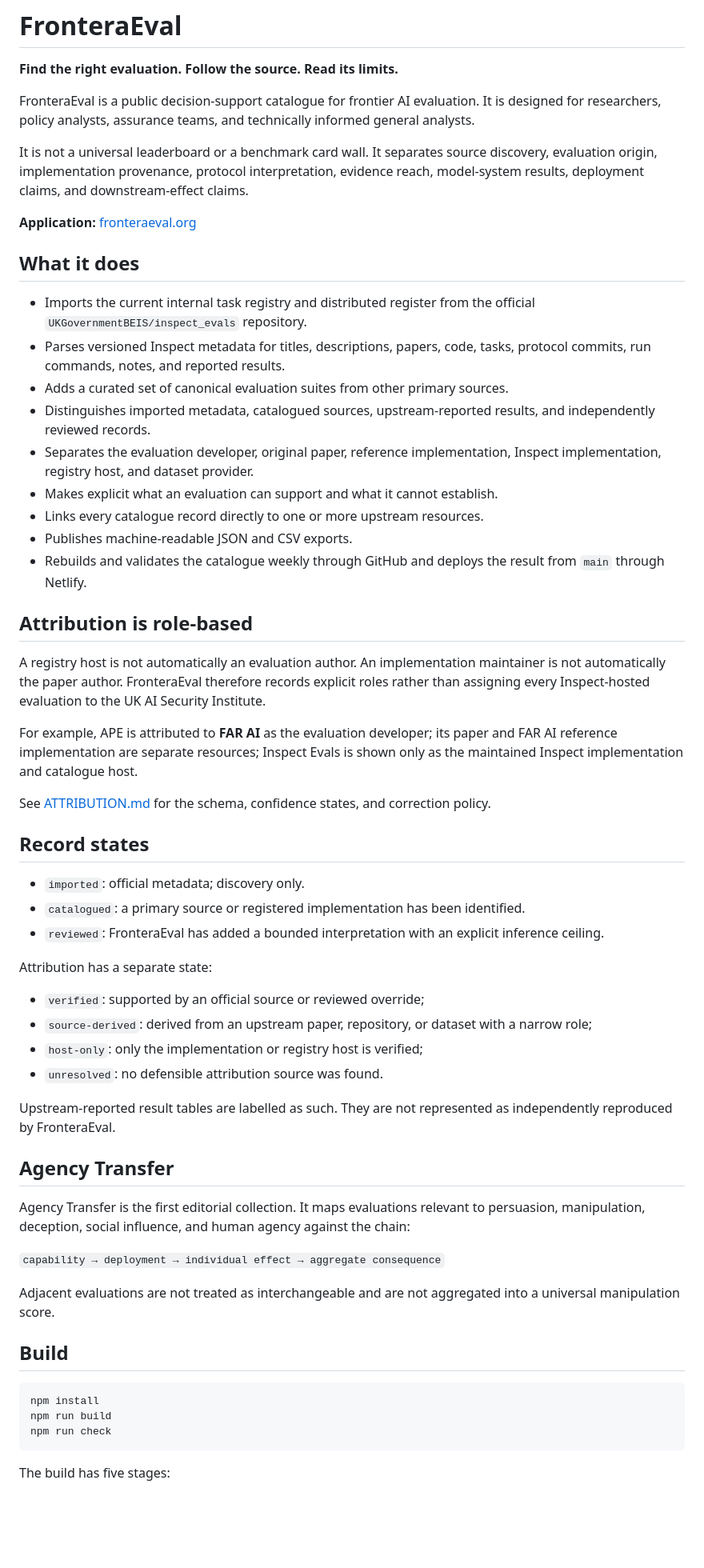
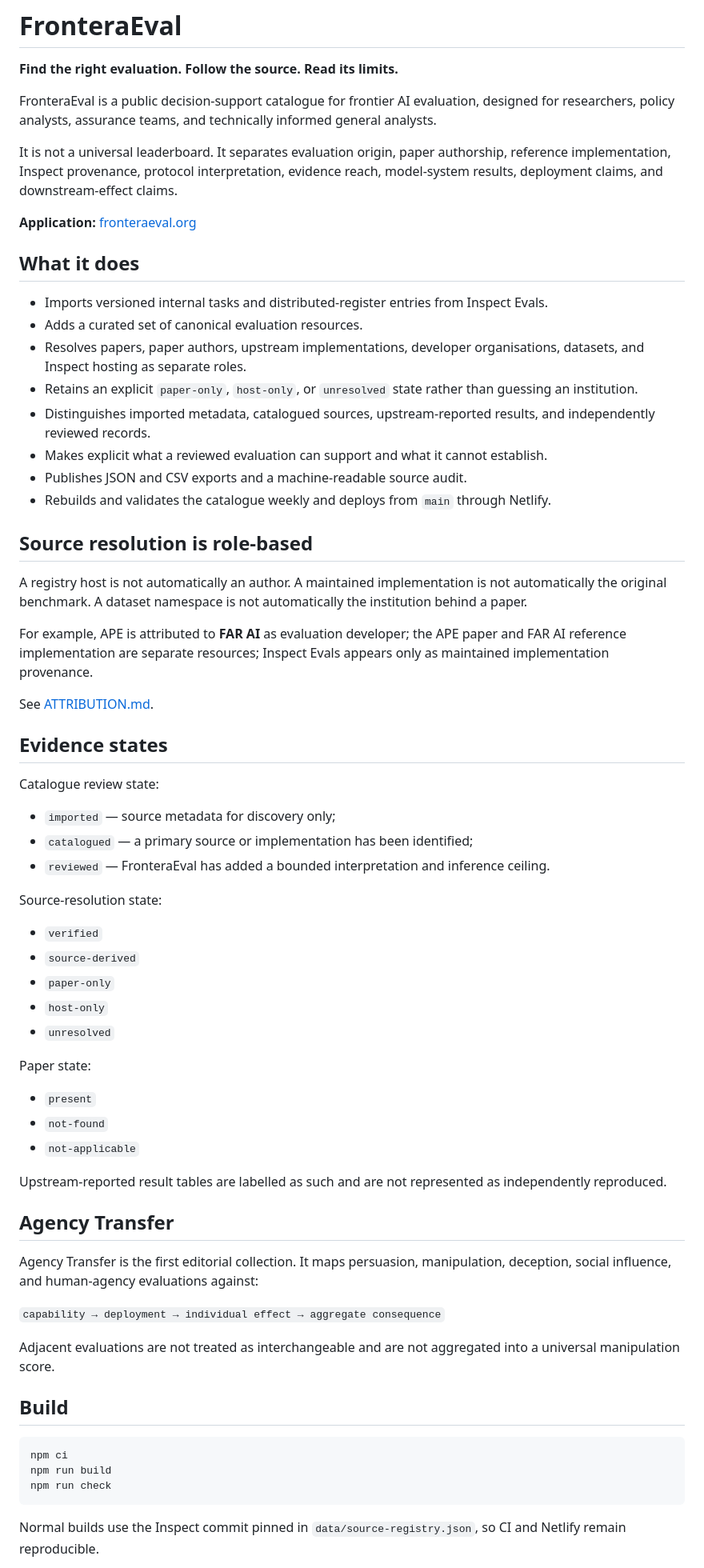
Before and after one commit to apolmig/fronteraeval, a Markdown page: README.md, the part around one of its changes. Shown at 80% size. Drawn GitHub-style; blank space fills up the shorter version.

Commit message:
Document reproducible paper and organisation resolution

````diff
--- a/README.md
+++ b/README.md
@@ -2,50 +2,58 @@
 
 **Find the right evaluation. Follow the source. Read its limits.**
 
-FronteraEval is a public decision-support catalogue for frontier AI evaluation. It is designed for researchers, policy analysts, assurance teams, and technically informed general analysts.
+FronteraEval is a public decision-support catalogue for frontier AI evaluation, designed for researchers, policy analysts, assurance teams, and technically informed general analysts.
 
-It is not a universal leaderboard or a benchmark card wall. It separates source discovery, evaluation origin, implementation provenance, protocol interpretation, evidence reach, model-system results, deployment claims, and downstream-effect claims.
+It is not a universal leaderboard. It separates evaluation origin, paper authorship, reference implementation, Inspect provenance, protocol interpretation, evidence reach, model-system results, deployment claims, and downstream-effect claims.
 
 **Application:** [fronteraeval.org](https://fronteraeval.org/)
 
 ## What it does
 
-- Imports the current internal task registry and distributed register from the official `UKGovernmentBEIS/inspect_evals` repository.
-- Parses versioned Inspect metadata for titles, descriptions, papers, code, tasks, protocol commits, run commands, notes, and reported results.
-- Adds a curated set of canonical evaluation suites from other primary sources.
+- Imports versioned internal tasks and distributed-register entries from Inspect Evals.
+- Adds a curated set of canonical evaluation resources.
+- Resolves papers, paper authors, upstream implementations, developer organisations, datasets, and Inspect hosting as separate roles.
+- Retains an explicit `paper-only`, `host-only`, or `unresolved` state rather than guessing an institution.
 - Distinguishes imported metadata, catalogued sources, upstream-reported results, and independently reviewed records.
-- Separates the evaluation developer, original paper, reference implementation, Inspect implementation, registry host, and dataset provider.
-- Makes explicit what an evaluation can support and what it cannot establish.
-- Links every catalogue record directly to one or more upstream resources.
-- Publishes machine-readable JSON and CSV exports.
-- Rebuilds and validates the catalogue weekly through GitHub and deploys the result from `main` through Netlify.
+- Makes explicit what a reviewed evaluation can support and what it cannot establish.
+- Publishes JSON and CSV exports and a machine-readable source audit.
+- Rebuilds and validates the catalogue weekly and deploys from `main` through Netlify.
 
-## Attribution is role-based
+## Source resolution is role-based
 
-A registry host is not automatically an evaluation author. An implementation maintainer is not automatically the paper author. FronteraEval therefore records explicit roles rather than assigning every Inspect-hosted evaluation to the UK AI Security Institute.
+A registry host is not automatically an author. A maintained implementation is not automatically the original benchmark. A dataset namespace is not automatically the institution behind a paper.
 
-For example, APE is attributed to **FAR AI** as the evaluation developer; its paper and FAR AI reference implementation are separate resources; Inspect Evals is shown only as the maintained Inspect implementation and catalogue host.
+For example, APE is attributed to **FAR AI** as evaluation developer; the APE paper and FAR AI reference implementation are separate resources; Inspect Evals appears only as maintained implementation provenance.
 
-See [ATTRIBUTION.md](ATTRIBUTION.md) for the schema, confidence states, and correction policy.
+See [ATTRIBUTION.md](ATTRIBUTION.md).
 
-## Record states
+## Evidence states
 
-- `imported`: official metadata; discovery only.
-- `catalogued`: a primary source or registered implementation has been identified.
-- `reviewed`: FronteraEval has added a bounded interpretation with an explicit inference ceiling.
+Catalogue review state:
 
-Attribution has a separate state:
+- `imported` — source metadata for discovery only;
+- `catalogued` — a primary source or implementation has been identified;
+- `reviewed` — FronteraEval has added a bounded interpretation and inference ceiling.
 
-- `verified`: supported by an official source or reviewed override;
-- `source-derived`: derived from an upstream paper, repository, or dataset with a narrow role;
-- `host-only`: only the implementation or registry host is verified;
-- `unresolved`: no defensible attribution source was found.
+Source-resolution state:
 
-Upstream-reported result tables are labelled as such. They are not represented as independently reproduced by FronteraEval.
+- `verified`
+- `source-derived`
+- `paper-only`
+- `host-only`
+- `unresolved`
+
+Paper state:
+
+- `present`
+- `not-found`
+- `not-applicable`
+
+Upstream-reported result tables are labelled as such and are not represented as independently reproduced.
 
 ## Agency Transfer
 
-Agency Transfer is the first editorial collection. It maps evaluations relevant to persuasion, manipulation, deception, social influence, and human agency against the chain:
+Agency Transfer is the first editorial collection. It maps persuasion, manipulation, deception, social influence, and human-agency evaluations against:
 
 `capability → deployment → individual effect → aggregate consequence`
 
@@ -54,10 +62,10 @@ Adjacent evaluations are not treated as interchangeable and are not aggregated i
 ## Build
 
 ```bash
-npm install
+npm ci
 npm run build
 npm run check
 ```
 
-The build has five stages:
+Normal builds use the Inspect commit pinned in `data/source-registry.json`, so CI and Netlify remain reproducible.
 
````
Also changed, not shown: other parts of README.md (+24 -26 lines).
